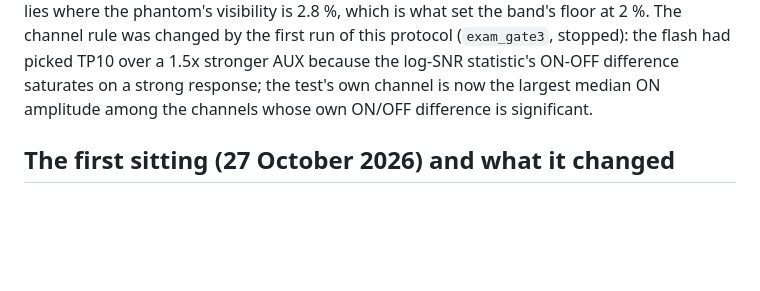
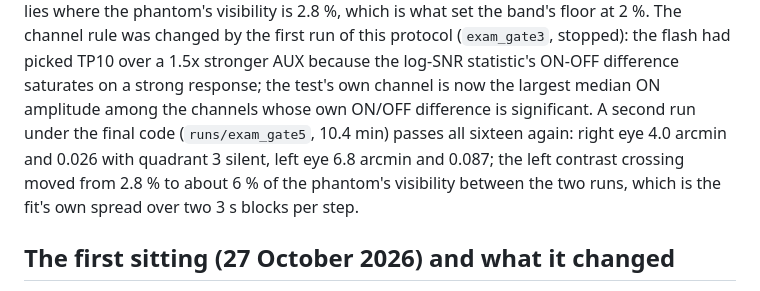
Before and after one commit to Libritor/eyecam, a Markdown page: docs/EXAM.md, the part around the change. Drawn GitHub-style; blank space fills up the shorter version.

Commit message:
Eye exam docs: second phantom gate under the final code passes all sixteen checks (runs/exam_gate5)

```diff
--- a/docs/EXAM.md
+++ b/docs/EXAM.md
@@ -145,6 +145,11 @@ a 1.5x stronger AUX because the log-SNR statistic's ON-OFF difference
 saturates on a strong response; the test's own channel is now the largest
 median ON amplitude among the channels whose own ON/OFF difference is
 significant.
+A second run under the final code (`runs/exam_gate5`, 10.4 min) passes
+all sixteen again: right eye 4.0 arcmin and 0.026 with quadrant 3 silent,
+left eye 6.8 arcmin and 0.087; the left contrast crossing moved from 2.8 %
+to about 6 % of the phantom's visibility between the two runs, which is the
+fit's own spread over two 3 s blocks per step.
 
 ## The first sitting (27 October 2026) and what it changed
 
```
